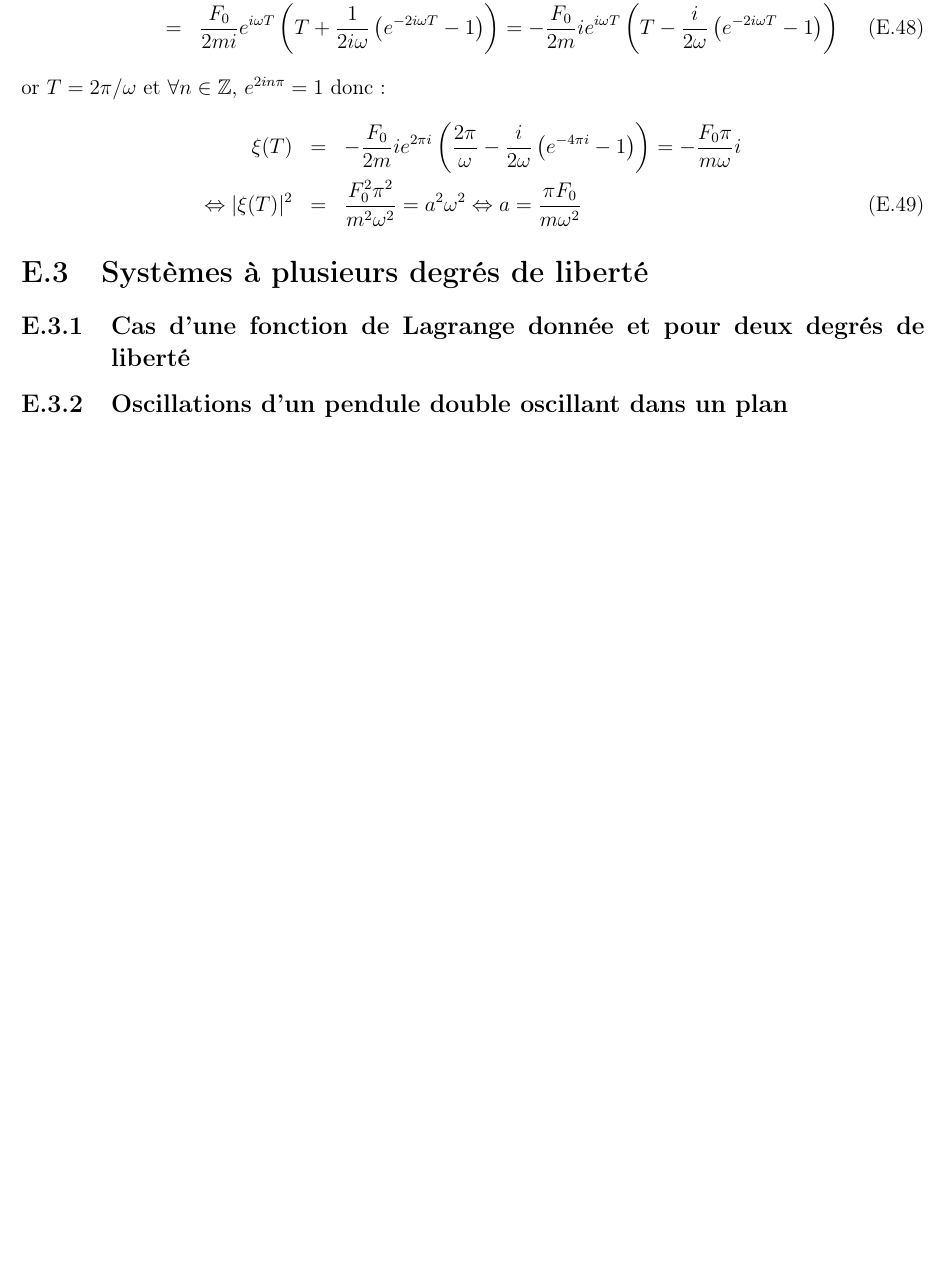
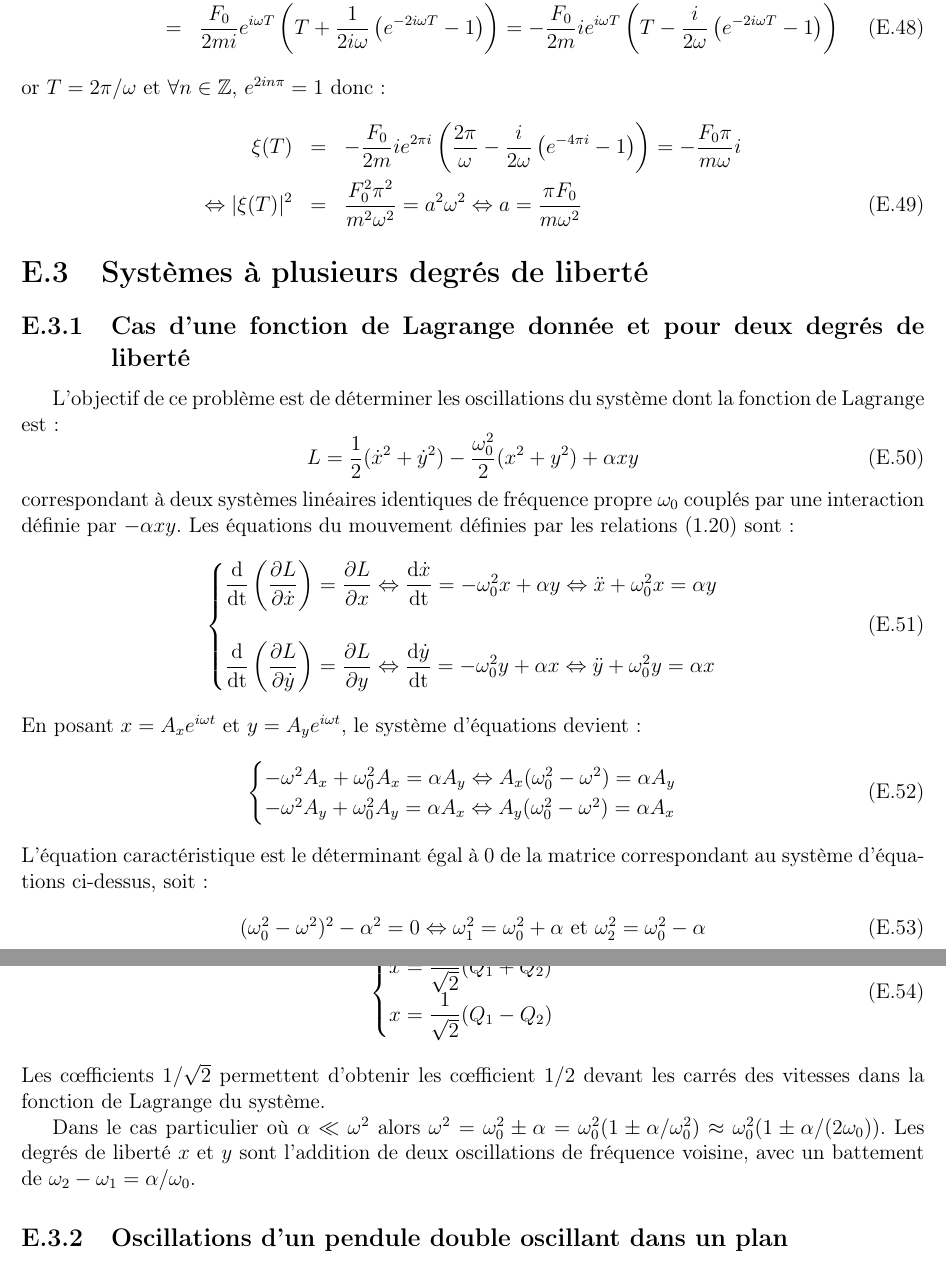
Before and after one commit to SMajerowicz/Physics, a LaTeX document (Mécanique/démonstration.tex, which reads Mécanique/chapters/exercices/chapter-05-exercices.tex): part of page 139 of 139 before the commit and two parts of pages 139 and 140 of 140 after it, the two joined at a grey line, cut so that both start at the same text, the shorter picture padded with empty space. Compiled offline with pdfLaTeX.

Commit message:
Paragraph23_Ex1 done

```diff
--- a/Mécanique/chapters/exercices/chapter-05-exercices.tex
+++ b/Mécanique/chapters/exercices/chapter-05-exercices.tex
@@ -420,7 +420,39 @@ or $T = 2\pi/\omega$ et $\forall n \in \mathbb{Z}\text{, }e^{2in\pi} = 1$ donc :
 
 \subsection{Cas d'une fonction de Lagrange donn\'ee et pour deux degr\'es de libert\'e}
 
+L'objectif de ce probl\`eme est de d\'eterminer les oscillations du syst\`eme dont la fonction de Lagrange est :
+\be
+	L = \dfrac{1}{2}(\dot{x}^{2} + \dot{y}^{2}) - \dfrac{\omega_{0}^{2}}{2}(x^{2} + y^{2}) +\alpha xy
+\ee
+correspondant à deux syst\`emes lin\'eaires identiques de fr\'equence propre $\omega_{0}$ coupl\'es par une interaction d\'efinie par $-\alpha xy$. Les \'equations du mouvement d\'efinies par les relations (\ref{EQ:2_6}) sont :
+\be
+	\begin{cases}
+		\dfrac{\mathrm{d}}{\mathrm{dt}}\left(\dfrac{\partial L}{\partial\dot{x}}\right) = \dfrac{\partial L}{\partial x} \Leftrightarrow \dfrac{\mathrm{d}\dot{x}}{\mathrm{dt}} = -\omega_{0}^{2}x + \alpha y \Leftrightarrow \ddot{x} + \omega_{0}^{2}x = \alpha y \\
+		\\
+		\dfrac{\mathrm{d}}{\mathrm{dt}}\left(\dfrac{\partial L}{\partial\dot{y}}\right) = \dfrac{\partial L}{\partial y} \Leftrightarrow \dfrac{\mathrm{d}\dot{y}}{\mathrm{dt}} = -\omega_{0}^{2}y + \alpha x \Leftrightarrow \ddot{y} + \omega_{0}^{2}y = \alpha x
+	\end{cases}
+\ee
+En posant $x = A_{x}e^{i\omega t}$ et $y = A_{y}e^{i\omega t}$, le syst\`eme d'\'equations devient :
+\be
+	\begin{cases}
+		-\omega^{2}A_{x} + \omega_{0}^{2}A_{x} = \alpha A_{y} \Leftrightarrow A_{x}(\omega_{0}^{2} - \omega^{2}) = \alpha A_{y} \\
+		-\omega^{2}A_{y} + \omega_{0}^{2}A_{y} = \alpha A_{x} \Leftrightarrow A_{y}(\omega_{0}^{2} - \omega^{2}) = \alpha A_{x}
+	\end{cases}
+\ee
+L'\'equation caract\'eristique est le d\'eterminant \'egal \`a 0 de la matrice correspondant au syst\`eme d'\'equations ci-dessus, soit :
+\be
+	(\omega_{0}^{2} - \omega^{2})^{2} - \alpha^{2} = 0 \Leftrightarrow \omega_{1}^{2} = \omega_{0}^{2} + \alpha\text{ et }\omega_{2}^{2} = \omega_{0}^{2} - \alpha
+\ee
+En prenant, $\omega^{2} = \omega_{1}^{2}$ nous obtenons $A_{x} = A_{y}$ alors que pour $\omega^{2} = \omega_{2}^{2}$, nous avons $A_{x} = -A_{y}$. Cela permet d'introduire les coordonn\'ees normales $Q_{1}$ et $Q_{2}$ telles que :
+\be
+	\begin{cases}
+		x = \dfrac{1}{\sqrt{2}}(Q_{1} + Q_{2}) \\
+		x = \dfrac{1}{\sqrt{2}}(Q_{1} - Q_{2})
+	\end{cases}
+\ee
+Les c{\oe}fficients $1/\sqrt{2}$ permettent d'obtenir les c{\oe}fficient $1/2$ devant les carr\'es des vitesses dans la fonction de Lagrange du syst\`eme.
 
+Dans le cas particulier o\`u $\alpha \ll \omega^{2}$ alors $\omega^{2} = \omega_{0}^{2} \pm \alpha = \omega_{0}^{2}(1 \pm \alpha/\omega_{0}^{2}) \approx \omega_{0}^{2}(1 \pm \alpha/(2\omega_{0}))$. Les degr\'es de libert\'e $x$ et $y$ sont l'addition de deux oscillations de fr\'equence voisine, avec un battement de $\omega_{2} - \omega_{1} = \alpha/\omega_{0}$.
 
 \subsection{Oscillations d'un pendule double oscillant dans un plan}
 
```
